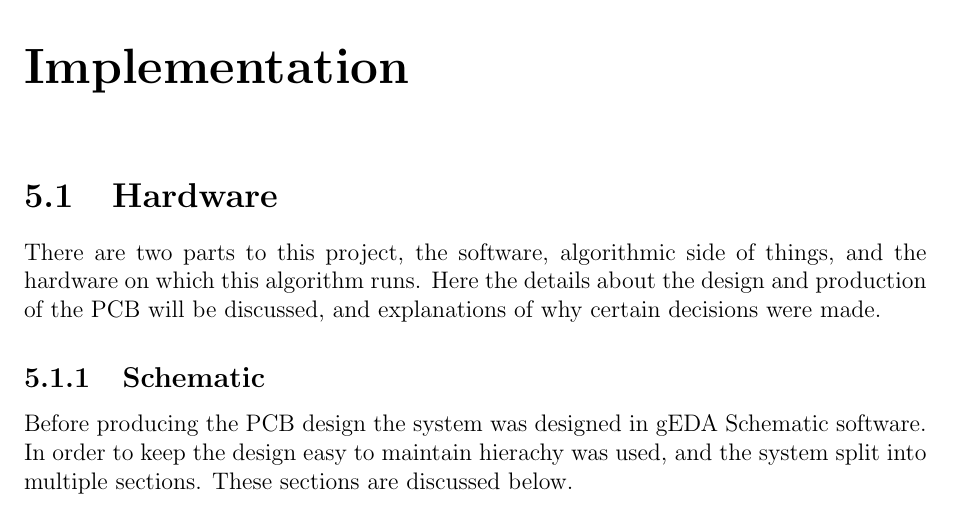
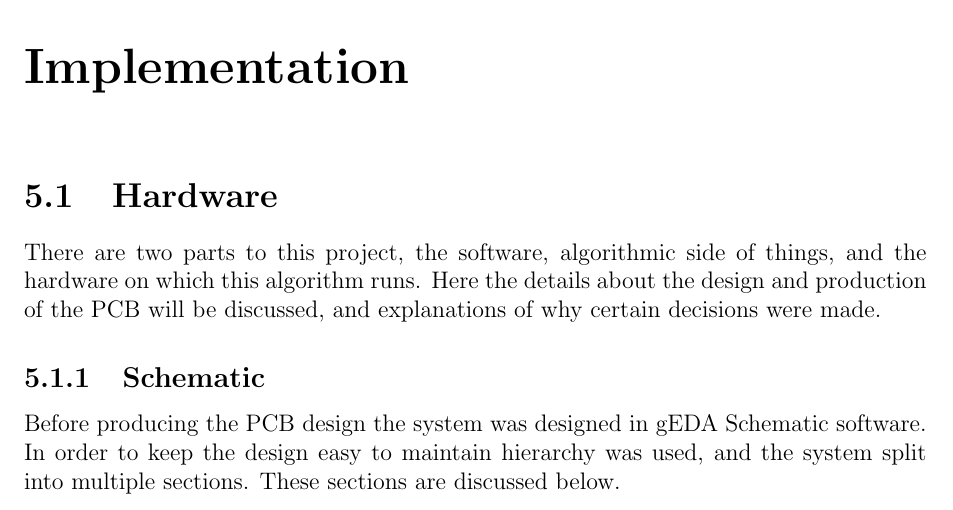
Before and after one commit to Scarzy/3YP-Noise-Cancelling-Headphones, a LaTeX thesis (reports/final_report/final.tex, which reads reports/final_report/pcb.tex): part of page 19 of 31, cut so that both start at the same text. Compiled offline with pdfLaTeX.

Commit message:
Fix a spelling error

```diff
--- a/reports/final_report/pcb.tex
+++ b/reports/final_report/pcb.tex
@@ -5,7 +5,7 @@ Here the details about the design and production of the PCB will be discussed, a
 
 \subsection{Schematic}
 Before producing the PCB design the system was designed in gEDA Schematic software.
-In order to keep the design easy to maintain hierachy was used, and the system split into multiple sections.
+In order to keep the design easy to maintain hierarchy was used, and the system split into multiple sections.
 These sections are discussed below.
 
 \begin{figure}[H]
```
